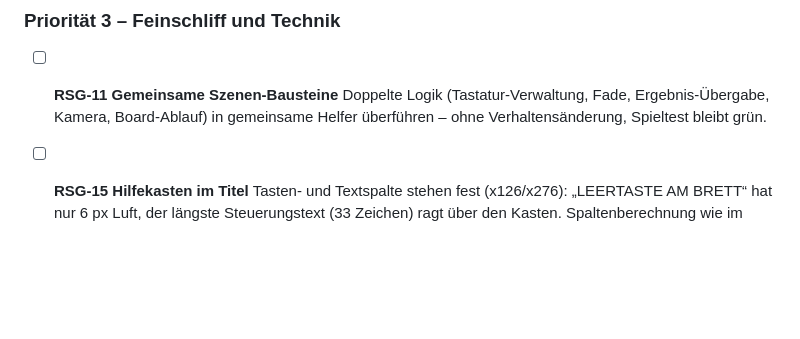
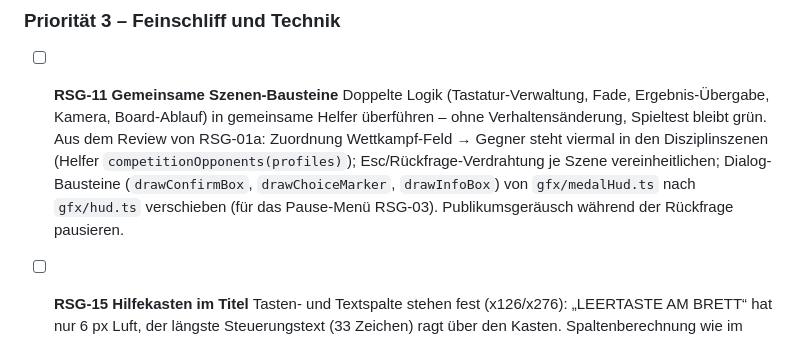
Before and after one commit to QuickPit/RetroSummerGames, a Markdown page: docs/ROADMAP.md, the part around the change. Rendered like a GitHub page; blank space fills up the shorter version.

Commit message:
WIP RSG-01a: Roadmap-Notizen RSG-11, Zwischenstand Fixrunde
Co-Authored-By: Claude Opus 5.5 <noreply@anthropic.com>
Claude-Session: https://claude.ai/code/session_01AL3TUjcN3QiCavzW7PJ7VY

```diff
--- a/docs/ROADMAP.md
+++ b/docs/ROADMAP.md
@@ -83,6 +83,10 @@ Der `/sprint`-Ablauf nimmt immer den **obersten offenen** Punkt (`[ ]`), setzt i
 - [ ] **RSG-11 Gemeinsame Szenen-Bausteine**
   Doppelte Logik (Tastatur-Verwaltung, Fade, Ergebnis-Übergabe, Kamera, Board-Ablauf) in gemeinsame
   Helfer überführen – ohne Verhaltensänderung, Spieltest bleibt grün.
+  Aus dem Review von RSG-01a: Zuordnung Wettkampf-Feld → Gegner steht viermal in den Disziplinszenen
+  (Helfer `competitionOpponents(profiles)`); Esc/Rückfrage-Verdrahtung je Szene vereinheitlichen;
+  Dialog-Bausteine (`drawConfirmBox`, `drawChoiceMarker`, `drawInfoBox`) von `gfx/medalHud.ts` nach
+  `gfx/hud.ts` verschieben (für das Pause-Menü RSG-03). Publikumsgeräusch während der Rückfrage pausieren.
 
 - [ ] **RSG-15 Hilfekasten im Titel**
   Tasten- und Textspalte stehen fest (x126/x276): „LEERTASTE AM BRETT“ hat nur 6 px Luft, der
```
